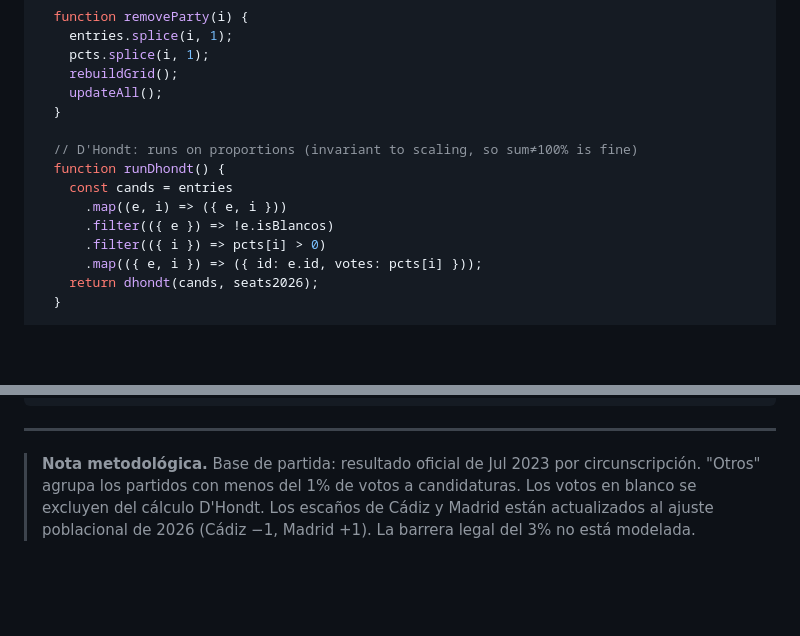
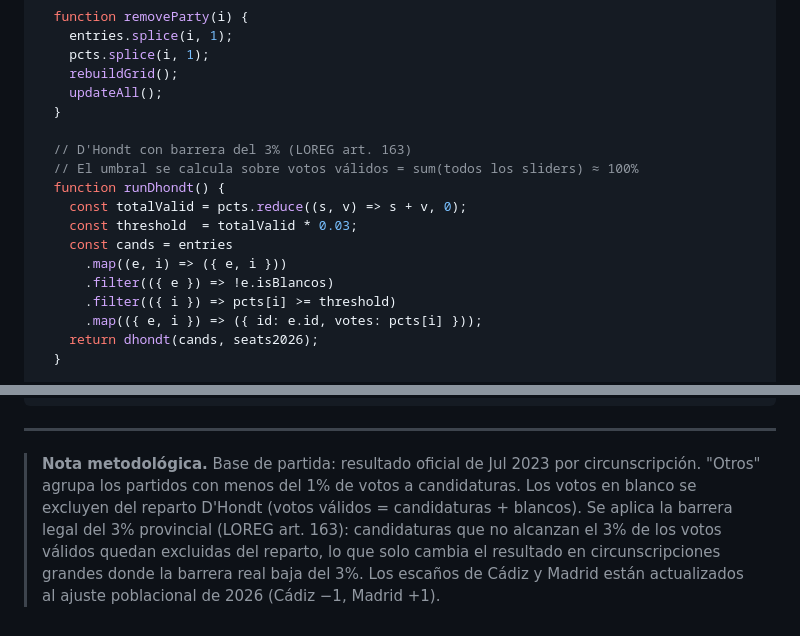
Before and after one commit to parrafernandezrodrigo-max/mapa_electoral_spain, a Markdown page: frontend/src/pronostico.md, 2 parts joined by grey strips. Drawn GitHub-style; blank space fills up the shorter version.

```diff
--- a/frontend/src/pronostico.md
+++ b/frontend/src/pronostico.md
@@ -117,12 +117,15 @@ const simEl = (() => {
     updateAll();
   }
 
-  // D'Hondt: runs on proportions (invariant to scaling, so sum≠100% is fine)
+  // D'Hondt con barrera del 3% (LOREG art. 163)
+  // El umbral se calcula sobre votos válidos = sum(todos los sliders) ≈ 100%
   function runDhondt() {
+    const totalValid = pcts.reduce((s, v) => s + v, 0);
+    const threshold  = totalValid * 0.03;
     const cands = entries
       .map((e, i) => ({ e, i }))
       .filter(({ e }) => !e.isBlancos)
-      .filter(({ i }) => pcts[i] > 0)
+      .filter(({ i }) => pcts[i] >= threshold)
       .map(({ e, i }) => ({ id: e.id, votes: pcts[i] }));
     return dhondt(cands, seats2026);
   }
@@ -389,4 +392,4 @@ display(simEl);
 
 ---
 
-> **Nota metodológica.** Base de partida: resultado oficial de Jul 2023 por circunscripción. "Otros" agrupa los partidos con menos del 1% de votos a candidaturas. Los votos en blanco se excluyen del cálculo D'Hondt. Los escaños de Cádiz y Madrid están actualizados al ajuste poblacional de 2026 (Cádiz −1, Madrid +1). La barrera legal del 3% no está modelada.
+> **Nota metodológica.** Base de partida: resultado oficial de Jul 2023 por circunscripción. "Otros" agrupa los partidos con menos del 1% de votos a candidaturas. Los votos en blanco se excluyen del reparto D'Hondt (votos válidos = candidaturas + blancos). Se aplica la barrera legal del 3% provincial (LOREG art. 163): candidaturas que no alcanzan el 3% de los votos válidos quedan excluidas del reparto, lo que solo cambia el resultado en circunscripciones grandes donde la barrera real baja del 3%. Los escaños de Cádiz y Madrid están actualizados al ajuste poblacional de 2026 (Cádiz −1, Madrid +1).
```
Also changed, not shown: frontend/src/simulador.md (+15 -5 lines).
